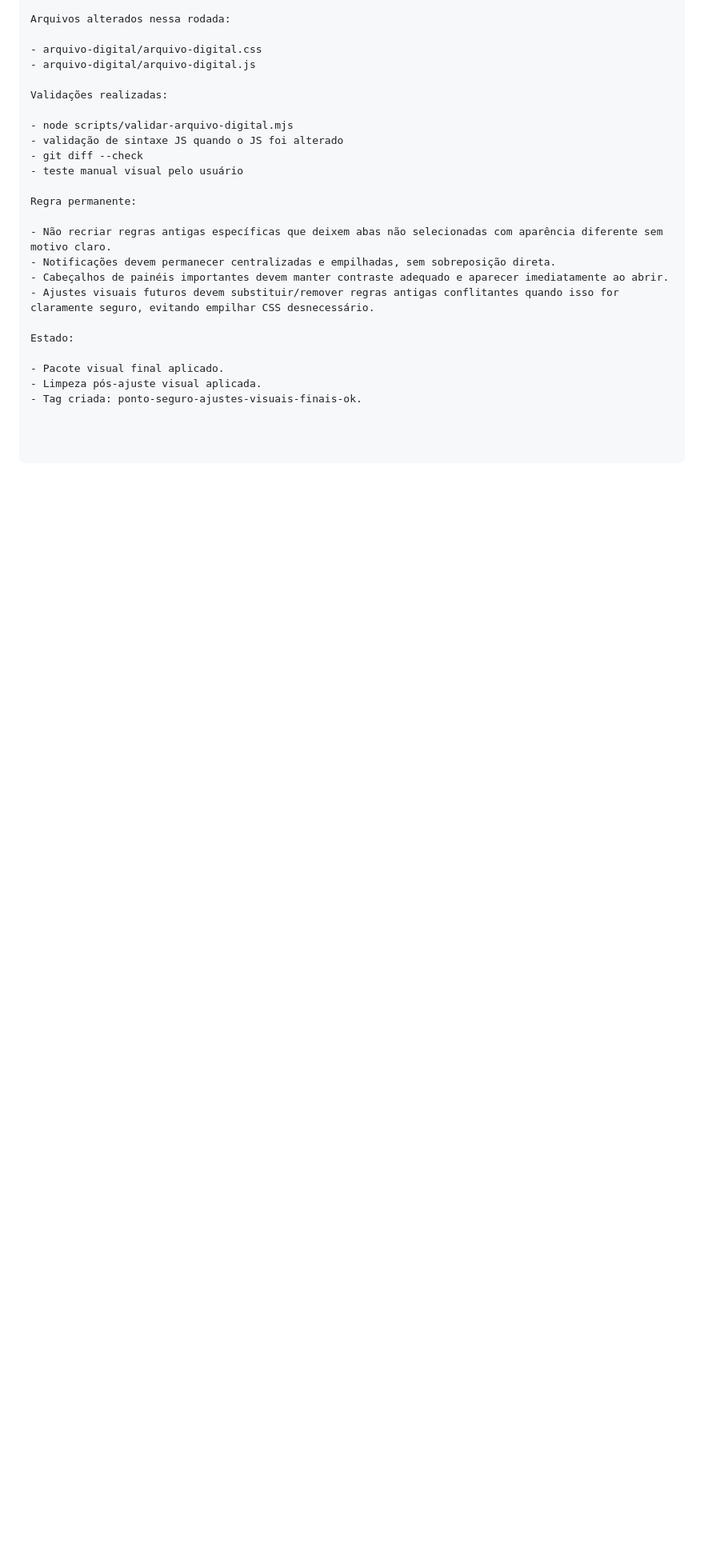
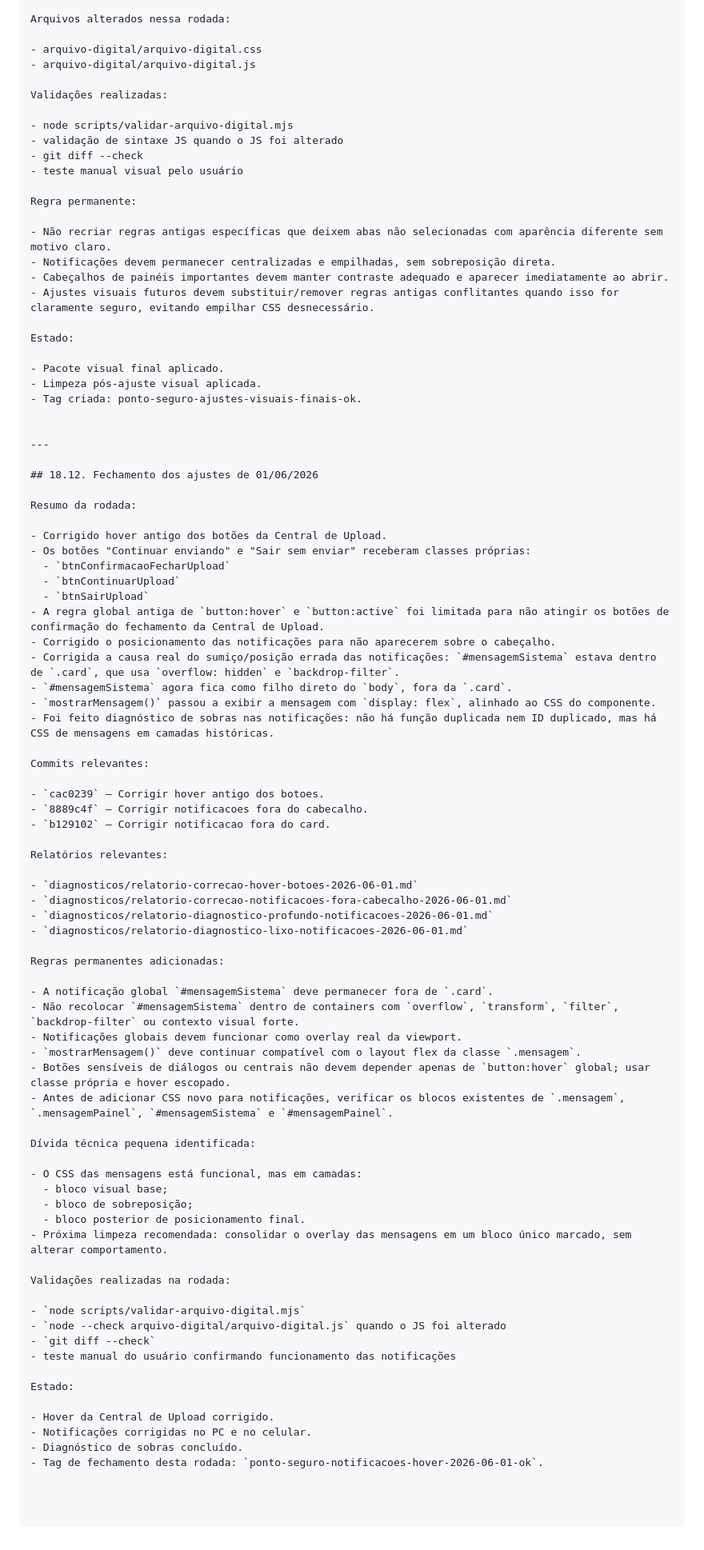
Before and after one commit to mcpmieda/escolaieda, a Markdown page: AGENTS.md, the part around the change. Shown at 80% size. Drawn GitHub-style; blank space fills up the shorter version.

Commit message:
Atualizar AGENTS com fechamento de notificacoes

```diff
--- a/AGENTS.md
+++ b/AGENTS.md
@@ -2245,3 +2245,66 @@ Estado:
 - Pacote visual final aplicado.
 - Limpeza pós-ajuste visual aplicada.
 - Tag criada: ponto-seguro-ajustes-visuais-finais-ok.
+
+
+---
+
+## 18.12. Fechamento dos ajustes de 01/06/2026
+
+Resumo da rodada:
+
+- Corrigido hover antigo dos botões da Central de Upload.
+- Os botões "Continuar enviando" e "Sair sem enviar" receberam classes próprias:
+  - `btnConfirmacaoFecharUpload`
+  - `btnContinuarUpload`
+  - `btnSairUpload`
+- A regra global antiga de `button:hover` e `button:active` foi limitada para não atingir os botões de confirmação do fechamento da Central de Upload.
+- Corrigido o posicionamento das notificações para não aparecerem sobre o cabeçalho.
+- Corrigida a causa real do sumiço/posição errada das notificações: `#mensagemSistema` estava dentro de `.card`, que usa `overflow: hidden` e `backdrop-filter`.
+- `#mensagemSistema` agora fica como filho direto do `body`, fora da `.card`.
+- `mostrarMensagem()` passou a exibir a mensagem com `display: flex`, alinhado ao CSS do componente.
+- Foi feito diagnóstico de sobras nas notificações: não há função duplicada nem ID duplicado, mas há CSS de mensagens em camadas históricas.
+
+Commits relevantes:
+
+- `cac0239` — Corrigir hover antigo dos botoes.
+- `8889c4f` — Corrigir notificacoes fora do cabecalho.
+- `b129102` — Corrigir notificacao fora do card.
+
+Relatórios relevantes:
+
+- `diagnosticos/relatorio-correcao-hover-botoes-2026-06-01.md`
+- `diagnosticos/relatorio-correcao-notificacoes-fora-cabecalho-2026-06-01.md`
+- `diagnosticos/relatorio-diagnostico-profundo-notificacoes-2026-06-01.md`
+- `diagnosticos/relatorio-diagnostico-lixo-notificacoes-2026-06-01.md`
+
+Regras permanentes adicionadas:
+
+- A notificação global `#mensagemSistema` deve permanecer fora de `.card`.
+- Não recolocar `#mensagemSistema` dentro de containers com `overflow`, `transform`, `filter`, `backdrop-filter` ou contexto visual forte.
+- Notificações globais devem funcionar como overlay real da viewport.
+- `mostrarMensagem()` deve continuar compatível com o layout flex da classe `.mensagem`.
+- Botões sensíveis de diálogos ou centrais não devem depender apenas de `button:hover` global; usar classe própria e hover escopado.
+- Antes de adicionar CSS novo para notificações, verificar os blocos existentes de `.mensagem`, `.mensagemPainel`, `#mensagemSistema` e `#mensagemPainel`.
+
+Dívida técnica pequena identificada:
+
+- O CSS das mensagens está funcional, mas em camadas:
+  - bloco visual base;
+  - bloco de sobreposição;
+  - bloco posterior de posicionamento final.
+- Próxima limpeza recomendada: consolidar o overlay das mensagens em um bloco único marcado, sem alterar comportamento.
+
+Validações realizadas na rodada:
+
+- `node scripts/validar-arquivo-digital.mjs`
+- `node --check arquivo-digital/arquivo-digital.js` quando o JS foi alterado
+- `git diff --check`
+- teste manual do usuário confirmando funcionamento das notificações
+
+Estado:
+
+- Hover da Central de Upload corrigido.
+- Notificações corrigidas no PC e no celular.
+- Diagnóstico de sobras concluído.
+- Tag de fechamento desta rodada: `ponto-seguro-notificacoes-hover-2026-06-01-ok`.
```
